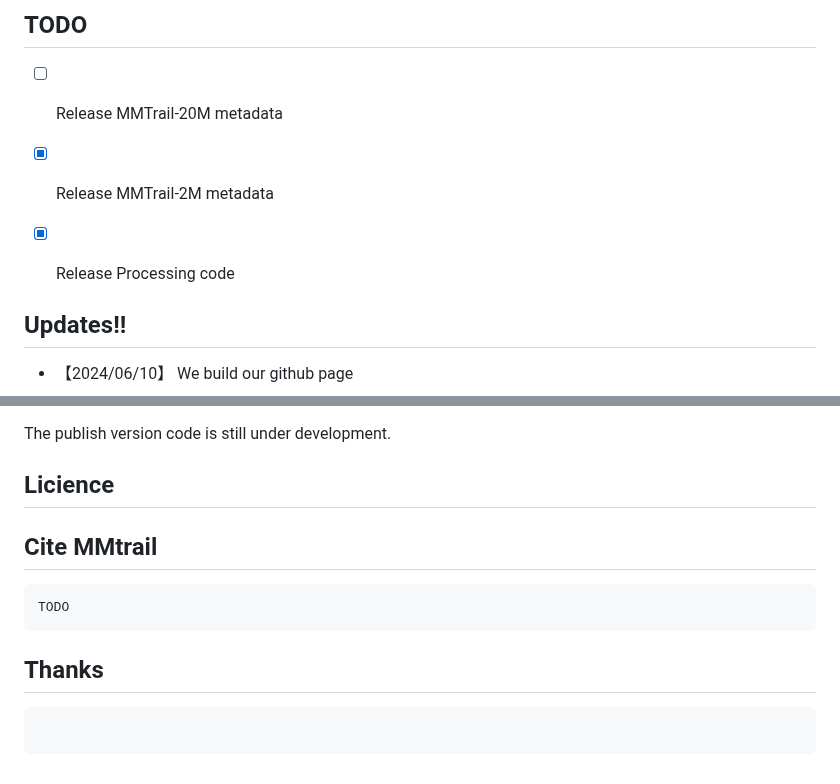
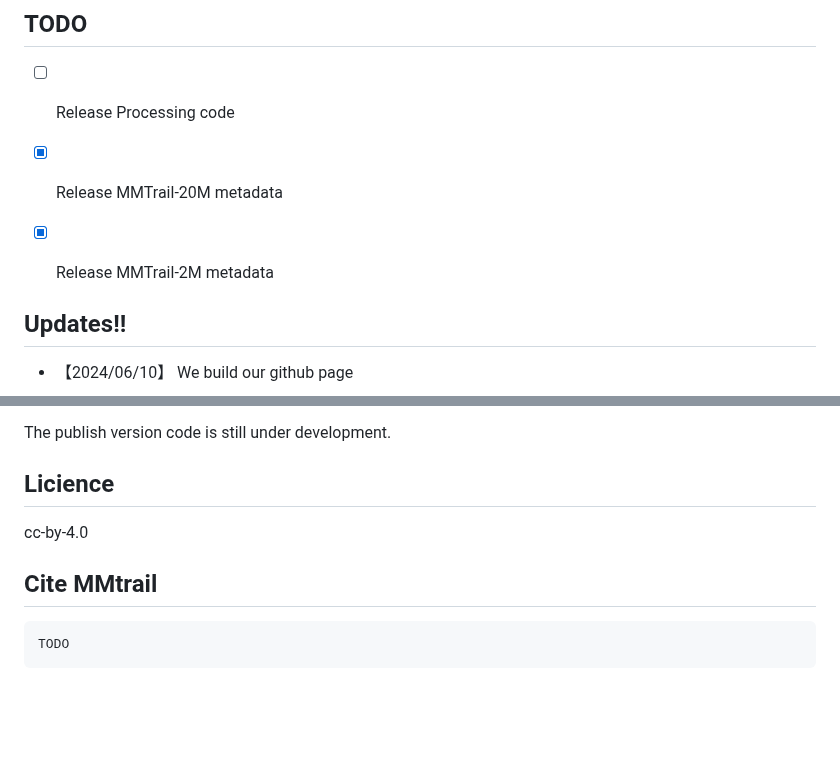
Before and after one commit to litwellchi/MMTrail, a Markdown page: README.md, 2 parts joined by grey strips. Drawn GitHub-style; blank space fills up the shorter version.

````diff
--- a/README.md
+++ b/README.md
@@ -8,9 +8,9 @@ MMTrail is a large-scale multi-modality video-language dataset with over 20M tra
 </div>
 
 ## TODO
-- [ ] Release MMTrail-20M metadata
+- [ ] Release Processing code
+- [x] Release MMTrail-20M metadata
 - [x] Release MMTrail-2M metadata
-- [x] Release Processing code
 
 
 ## Updates!!
@@ -79,13 +79,9 @@ MMTrail is a large-scale multi-modality video-language dataset with over 20M tra
 The publish version code is still under development.
 
 ## Licience
+cc-by-4.0
 
 ## Cite MMtrail
 ```
 TODO
 ```
-## Thanks
-
-
-```latex
-```
````
Also changed, not shown: other parts of README.md (+2 -2 lines).
